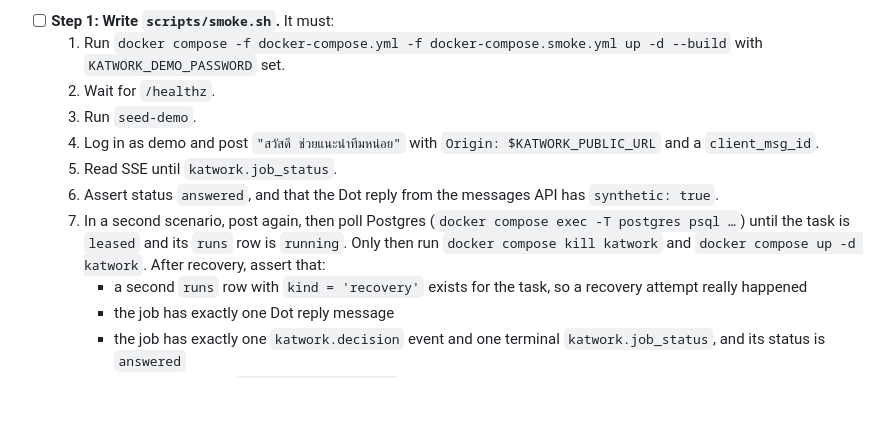
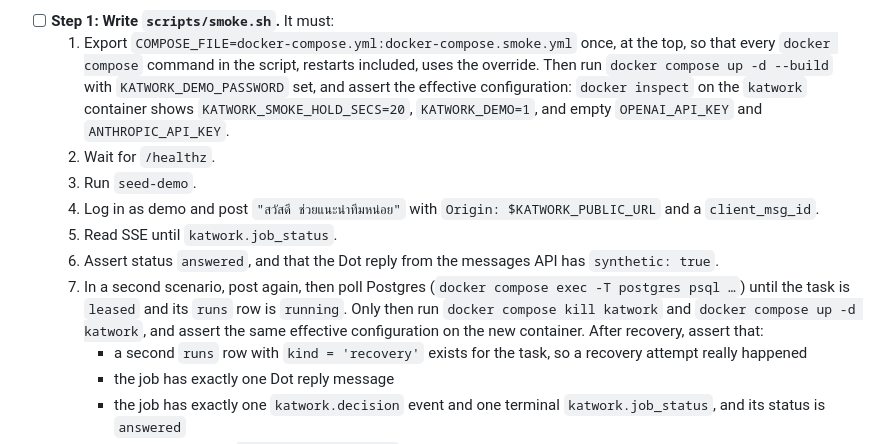
Before and after one commit to Minniesse/katwork, a Markdown page: docs/plans/2026-10-22-sp1-core-runtime.md, the part around the change. GitHub-like rendering; blank space fills up the shorter version.

Commit message:
docs(plan): keep the smoke override for every compose command
The smoke script exports COMPOSE_FILE with the smoke override once, so
restarts and later starts never fall back to the base file, and it
asserts the container's effective environment before and after the
restart.

Co-Authored-By: Claude Opus 5.5 <noreply@anthropic.com>
Claude-Session: https://claude.ai/code/session_01T7nEmQhif9UWd2CsDdqjA9

```diff
--- a/docs/plans/2026-10-22-sp1-core-runtime.md
+++ b/docs/plans/2026-10-22-sp1-core-runtime.md
@@ -919,13 +919,13 @@ This task comes before Task 8, because the agent loop emits through `EventSink`.
 - An optional `https` profile adds a `caddy:2` service that publishes ports 80 and 443 and proxies `KATWORK_HTTPS_HOST` to `katwork:3000`. With it, `KATWORK_PUBLIC_URL=https://<host>`, so the session cookie is `Secure`.
 
 - [ ] **Step 1: Write `scripts/smoke.sh`.** It must:
-  1. Run `docker compose -f docker-compose.yml -f docker-compose.smoke.yml up -d --build` with `KATWORK_DEMO_PASSWORD` set.
+  1. Export `COMPOSE_FILE=docker-compose.yml:docker-compose.smoke.yml` once, at the top, so that every `docker compose` command in the script, restarts included, uses the override. Then run `docker compose up -d --build` with `KATWORK_DEMO_PASSWORD` set, and assert the effective configuration: `docker inspect` on the `katwork` container shows `KATWORK_SMOKE_HOLD_SECS=20`, `KATWORK_DEMO=1`, and empty `OPENAI_API_KEY` and `ANTHROPIC_API_KEY`.
   2. Wait for `/healthz`.
   3. Run `seed-demo`.
   4. Log in as demo and post `"สวัสดี ช่วยแนะนำทีมหน่อย"` with `Origin: $KATWORK_PUBLIC_URL` and a `client_msg_id`.
   5. Read SSE until `katwork.job_status`.
   6. Assert status `answered`, and that the Dot reply from the messages API has `synthetic: true`.
-  7. In a second scenario, post again, then poll Postgres (`docker compose exec -T postgres psql …`) until the task is `leased` and its `runs` row is `running`. Only then run `docker compose kill katwork` and `docker compose up -d katwork`. After recovery, assert that:
+  7. In a second scenario, post again, then poll Postgres (`docker compose exec -T postgres psql …`) until the task is `leased` and its `runs` row is `running`. Only then run `docker compose kill katwork` and `docker compose up -d katwork`, and assert the same effective configuration on the new container. After recovery, assert that:
      - a second `runs` row with `kind = 'recovery'` exists for the task, so a recovery attempt really happened
      - the job has exactly one Dot reply message
      - the job has exactly one `katwork.decision` event and one terminal `katwork.job_status`, and its status is `answered`
```
